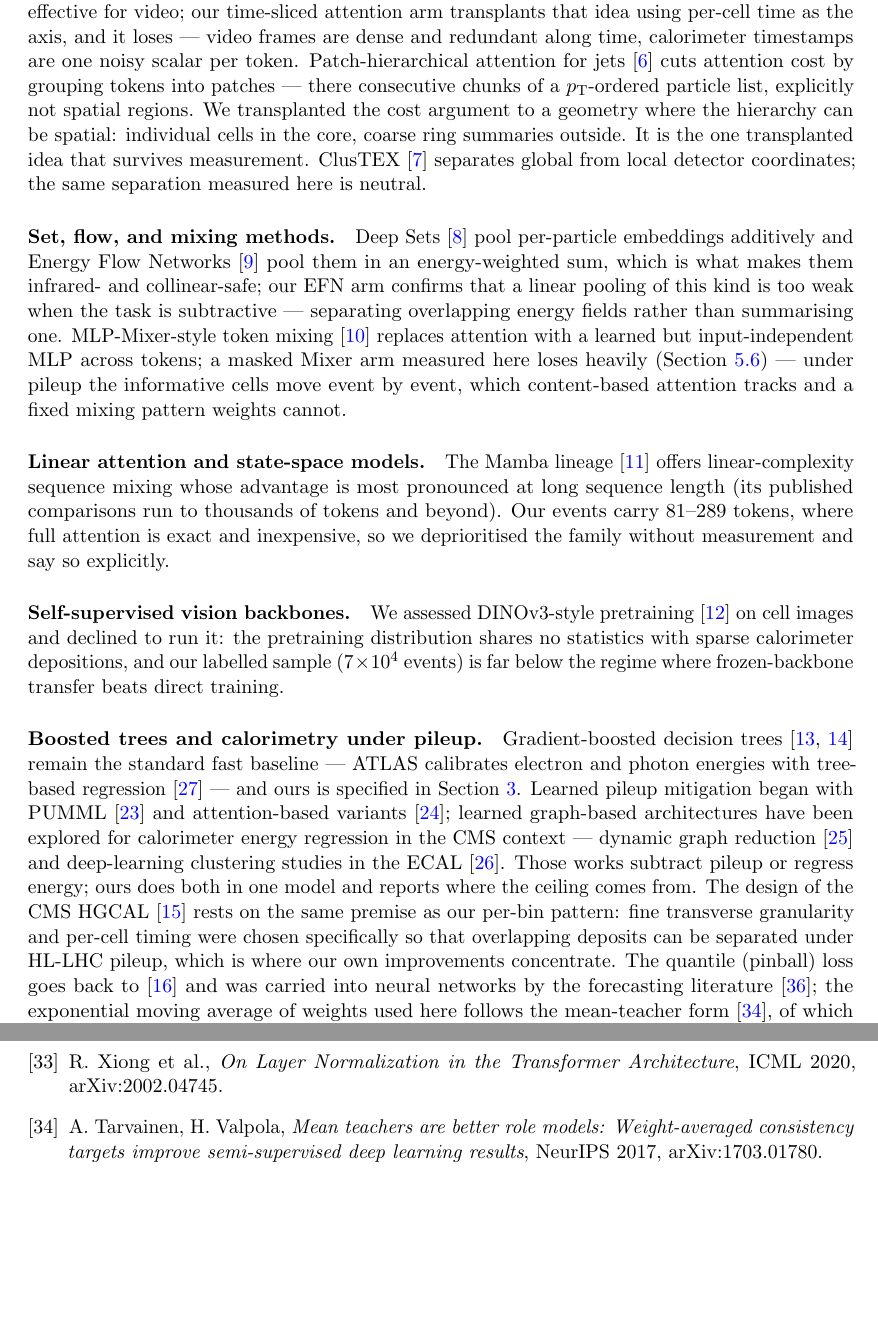
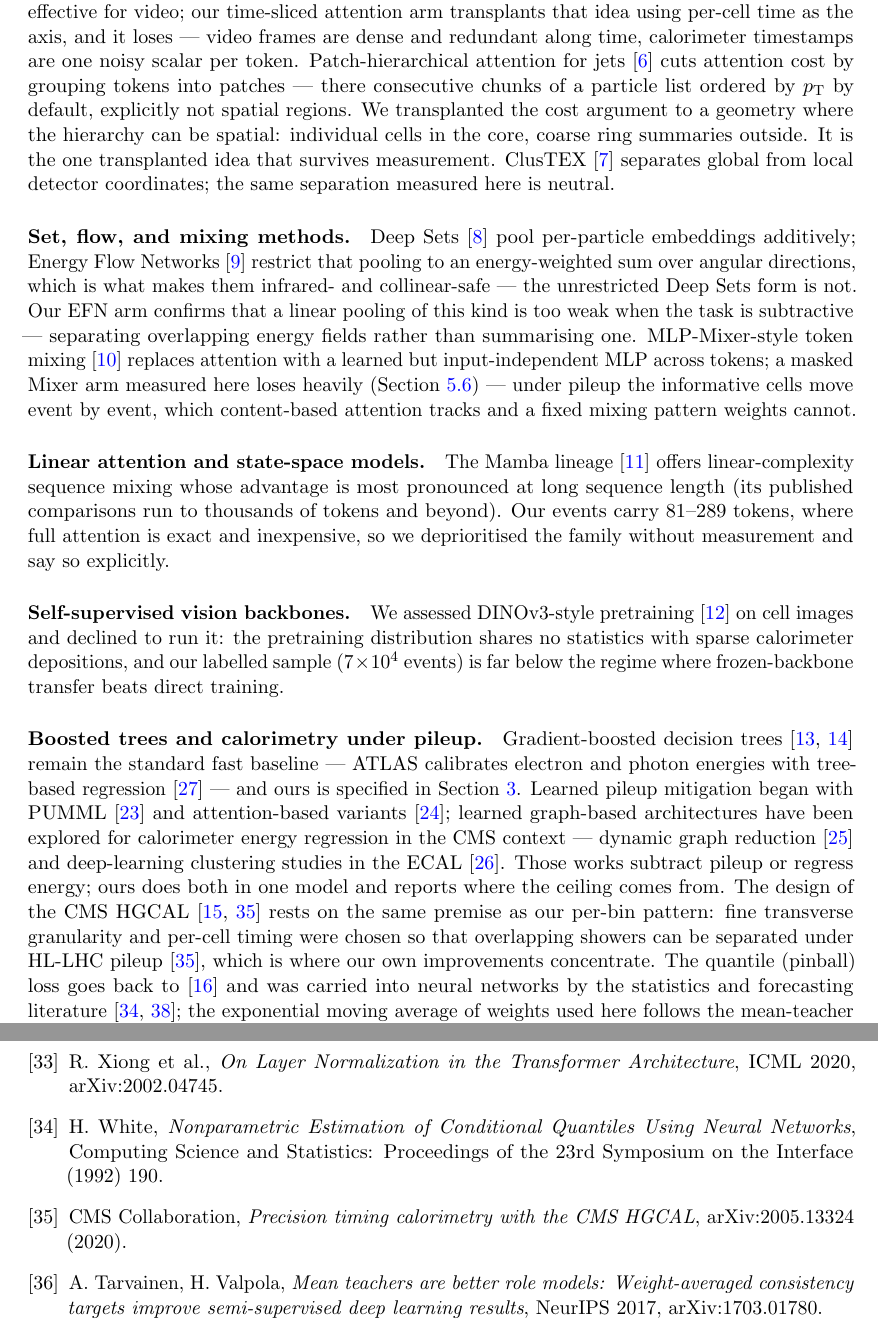
Before and after one commit to Lworakan/GSoC2026-picocal-spacetime-transformer, a LaTeX paper (paper/main.tex): two parts of pages 3 and 26 of 26, joined at a grey line, cut so that both start at the same text, the shorter picture padded with empty space. Compiled offline with pdfLaTeX.

Commit message:
paper: factcheck pass on the claims written since the last one
One real error. The paper said Deep Sets and Energy Flow Networks pool
embeddings 'in an energy-weighted sum, which is what makes them infrared- and
collinear-safe'. The safety belongs to the EFN form specifically -- an energy
weighting of angular directions only -- and the unrestricted Deep Sets pooling
is not IRC-safe; the EFN paper itself notes that its IRC-unsafe sibling scores
better for exactly that reason. Rewritten.

Three tightenings. The quantile loss no longer implies Taylor was first into
neural networks: White (1992) predates it and is now cited alongside. The jet
patch hierarchy is p_T-ordered by default rather than only. And the HGCAL
sentence now rests on the precision-timing paper, which says in as many words
that combining cell times separates overlapping showers under pileup, rather
than on the TDR in general.

Also: the tail fraction in the limits section read 8.3 per cent where the
prediction files give 8.2. Every other number in that section was re-derived
from the CSVs and matches exactly. The new entry meanteacher, added by me
without checking, verifies clean.

```diff
--- a/paper/main.tex
+++ b/paper/main.tex
@@ -154,7 +154,8 @@ using per-cell time as the axis, and it loses --- video frames are dense and
 redundant along time, calorimeter timestamps are one noisy scalar per token.
 Patch-hierarchical attention for jets~\cite{patchjets} cuts attention cost
 by grouping tokens into patches --- there consecutive chunks of a
-$p_\mathrm{T}$-ordered particle list, explicitly not spatial regions. We
+particle list ordered by $p_\mathrm{T}$ by default, explicitly not spatial
+regions. We
 transplanted the cost argument to a geometry where the hierarchy can be
 spatial: individual cells in the core, coarse ring summaries outside. It is
 the one transplanted idea that survives measurement.
@@ -162,10 +163,12 @@ ClusTEX~\cite{clustex} separates global from local detector coordinates; the
 same separation measured here is neutral.
 
 \paragraph{Set, flow, and mixing methods.}
-Deep Sets~\cite{deepsets} pool per-particle embeddings additively and
-Energy Flow Networks~\cite{efn} pool them in an energy-weighted sum, which
-is what makes them infrared- and collinear-safe; our EFN arm confirms that
-a linear pooling of this kind is too weak when the task is subtractive --- separating overlapping
+Deep Sets~\cite{deepsets} pool per-particle embeddings additively; Energy
+Flow Networks~\cite{efn} restrict that pooling to an energy-weighted sum
+over angular directions, which is what makes them infrared- and
+collinear-safe --- the unrestricted Deep Sets form is not. Our EFN arm
+confirms that a linear pooling of this kind is too weak when the task is
+subtractive --- separating overlapping
 energy fields rather than summarising one. MLP-Mixer-style token
 mixing~\cite{mixer} replaces attention with a learned but
 input-independent MLP across tokens; a masked Mixer arm measured here loses heavily
@@ -197,11 +200,12 @@ graph-based architectures have been explored for calorimeter energy
 regression in the CMS context --- dynamic graph reduction~\cite{drn} and
 deep-learning clustering studies in the ECAL~\cite{cmsecaldl}.
 Those works subtract pileup or regress energy; ours does both in one model
-and reports where the ceiling comes from. The design of the CMS HGCAL~\cite{hgcal} rests on the same premise as our
-per-bin pattern: fine transverse granularity and per-cell timing were chosen
-specifically so that overlapping deposits can be separated under HL-LHC
-pileup, which is where our own improvements concentrate. The quantile (pinball) loss goes back to~\cite{koenker} and was carried
-into neural networks by the forecasting literature~\cite{qrnn}; the
+and reports where the ceiling comes from. The design of the CMS HGCAL~\cite{hgcal,hgcaltiming} rests on the same
+premise as our per-bin pattern: fine transverse granularity and per-cell
+timing were chosen so that overlapping showers can be separated under HL-LHC
+pileup~\cite{hgcaltiming}, which is where our own improvements concentrate. The quantile (pinball) loss goes back to~\cite{koenker} and was carried
+into neural networks by the statistics and forecasting
+literature~\cite{white92,qrnn}; the
 exponential moving average of weights used here follows the mean-teacher
 form~\cite{meanteacher}, of which the equal-weight iterate averaging
 of~\cite{polyak} is the classical ancestor; deep ensembles
@@ -1536,6 +1540,13 @@ arXiv:1712.00409 (2017).
 \bibitem{preln} R.~Xiong et al.,
 \emph{On Layer Normalization in the Transformer Architecture},
 ICML 2020, arXiv:2002.04745.
+\bibitem{white92} H.~White,
+\emph{Nonparametric Estimation of Conditional Quantiles Using Neural
+Networks}, Computing Science and Statistics: Proceedings of the 23rd
+Symposium on the Interface (1992) 190.
+\bibitem{hgcaltiming} CMS Collaboration,
+\emph{Precision timing calorimetry with the CMS HGCAL},
+arXiv:2005.13324 (2020).
 \bibitem{meanteacher} A.~Tarvainen, H.~Valpola,
 \emph{Mean teachers are better role models: Weight-averaged consistency
 targets improve semi-supervised deep learning results},
```
Also changed, not shown: paper/main.pdf, paper/main.tex (2 more changed lines).
